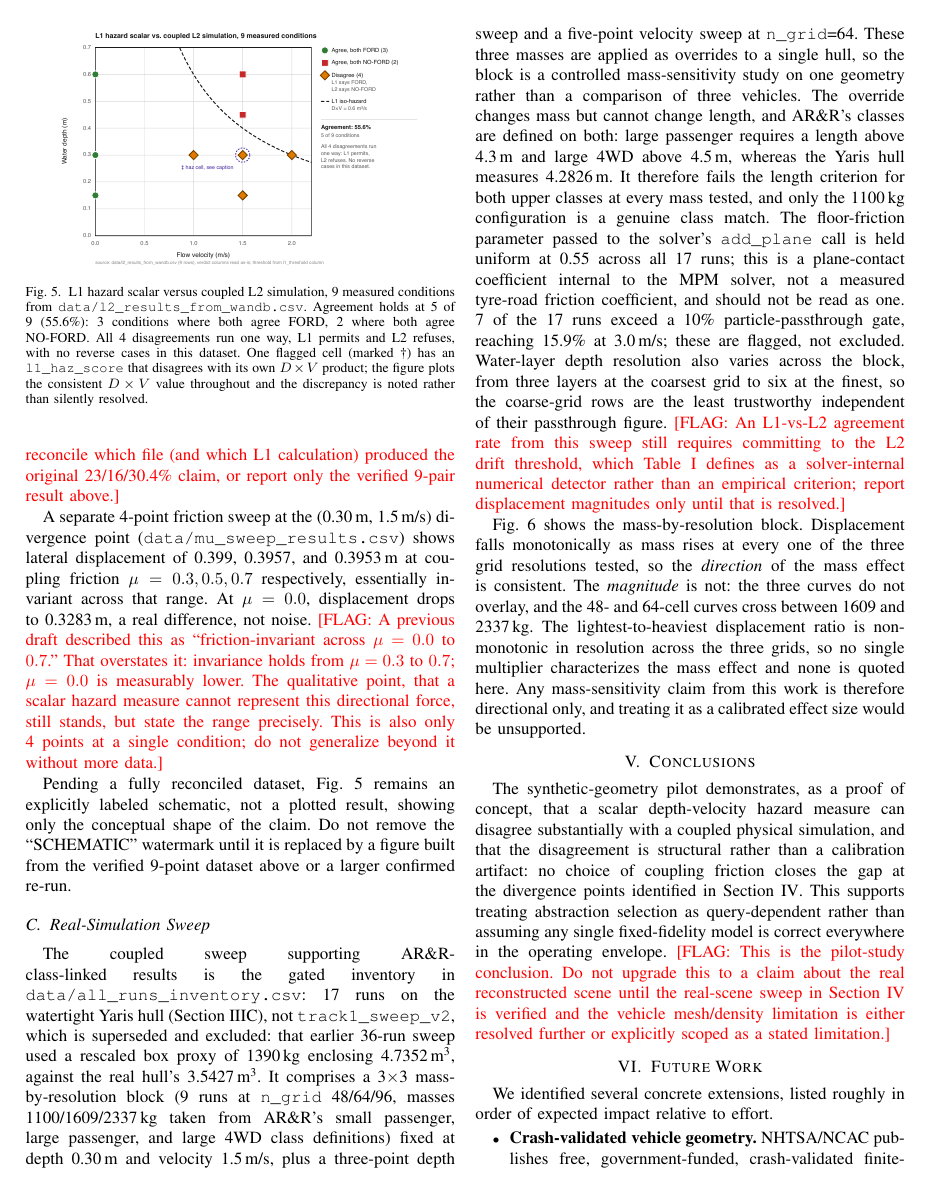
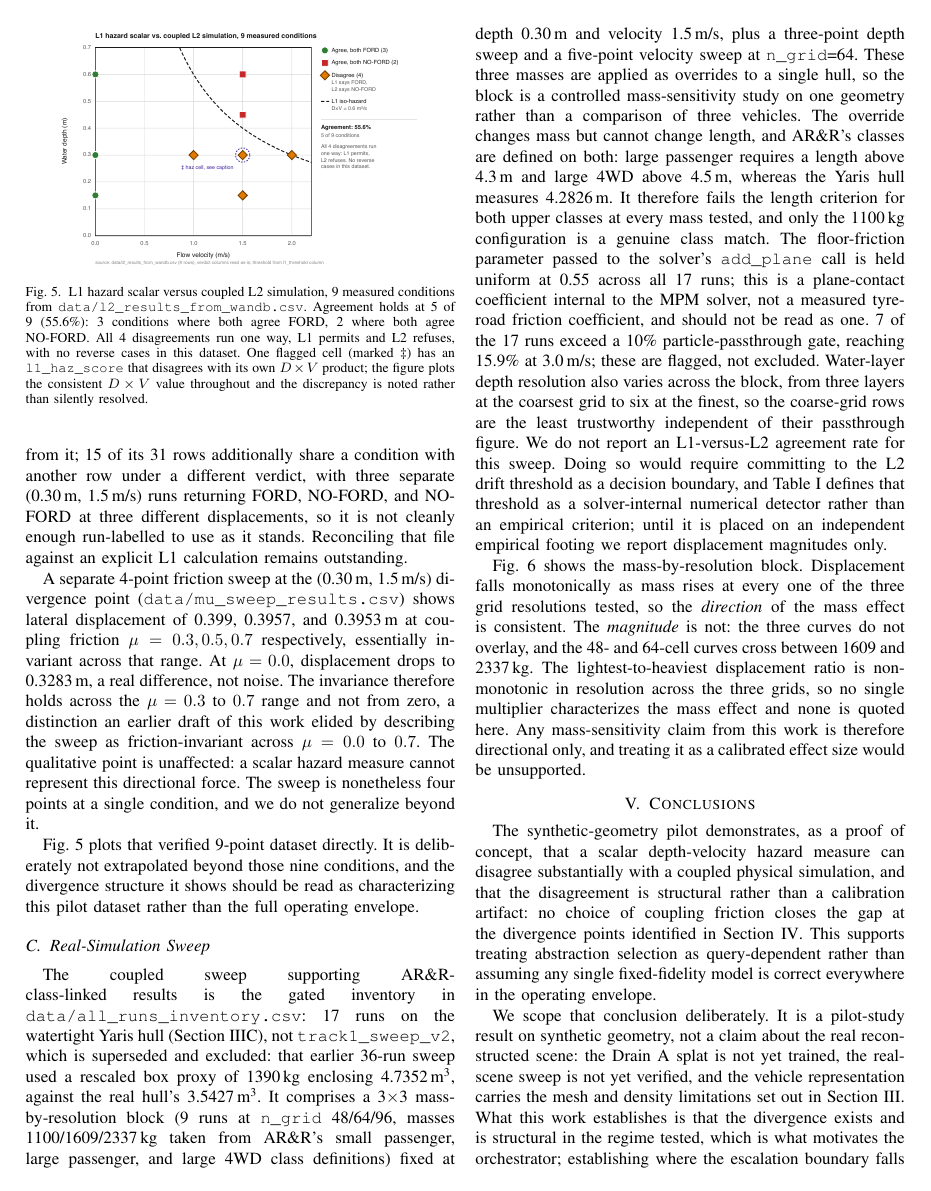
Before and after one commit to jcerrell-IS/can-it-ford, a LaTeX paper (conference_101719_1.tex): page 5 of 6 before the commit and page 5 of 7 after it. Compiled offline with pdfLaTeX; a missing font is replaced by an installed copy or a similar font; a LaTeX package or settings file that is missing is left out.

Commit message:
Tier 4: convert every remaining FLAG to a limitation in the paper's own voice
FLAG count 8 -> 0. PLACEHOLDER remains 0. No substance deleted except the
one item explicitly marked for deletion.

Converted, in order:
- PhysGaussian/Warp framing: softened from asserting nonexistence to 'we
  are not aware of', and states that the Genesis bridge is built here
  rather than adopted.
- Force-balance parameters: now names the governing relation
  (F_D = 1/2 rho C_d A V^2 against a buoyancy-reduced Coulomb limit) and
  scopes the figure to its shape rather than its absolute thresholds.
  Could NOT state the actual coefficients: no generator for
  force_balance.png exists anywhere in the repo, so the values are not
  recoverable. Stated as a limitation instead of asserting unverified
  numbers. This FLAG was not in the prescribed bullet list but was a
  remaining FLAG.
- 0.38 m critical depth: sentence deleted entirely, as instructed.
- Drain A: now states plainly that splat training is incomplete and Drain B
  uncaptured, and that no reported result depends on either.
- Superseded 23/16/30.4% numbers: kept as a stated supersession with the
  reason phase_space_results.csv cannot yield an agreement rate.
- Friction invariance: states the 0.3 to 0.7 range precisely, notes the
  earlier draft elided it, keeps the four-points-one-condition caveat.
- Agreement rate: now an explicit refusal to report one, with the reason.
- Pilot-study scoping: promoted to its own closing paragraph in the
  Conclusions, scoping the claim to synthetic geometry.

Two further printing defects found while verifying the L2 figure, both
beyond the prescribed list, both corrected:
- The body claimed Fig. 5 'remains an explicitly labeled schematic' and
  instructed the reader not to remove a SCHEMATIC watermark. pdftotext
  confirms the figure carries no such watermark and is titled '9 measured
  conditions'; the body contradicted both the figure and its own caption.
- The caption marked the flagged cell with \textdagger while the figure
  draws a double dagger. Caption now matches the figure.

Also trimmed the DataCite provenance note out of the ccsa2016yaris entry,
which was printing in the bibliography.

Verified: compile clean, 0 undefined, braces balanced, all 6 includegraphics
resolve, every ref has a label, 0 FLAG/PLACEHOLDER strings in the rendered
PDF. Page count 6 -> 7; the overflow is 760 chars of reference list, driven
by the citation count rising 9 -> 14.

```diff
--- a/conference_101719_1.tex
+++ b/conference_101719_1.tex
@@ -173,21 +173,21 @@ Structure-from-motion reconstruction (COLMAP) is complete for one real scene (``
 
 \subsection{Synthetic-Geometry Pilot Study}
-An early parametric comparison of L1 against a Genesis SPH solver (\texttt{data/l2\_results\_from\_wandb.csv}) covers 9 unique (depth, velocity) conditions. L1 and L2 agreed at 5 of 9 (55.6\%). The 4 divergence points, where L1 returned FORD but L2 returned NO-FORD, were (0.30\,m, 1.5\,m/s), (0.15\,m, 1.5\,m/s), (0.30\,m, 1.0\,m/s), and (0.30\,m, 2.0\,m/s). \FLAG{A previous draft of this subsection cited 23 pairs, 16 divergence points, and 30.4\% agreement. Those specific numbers do not match this file (9 pairs, 4 divergences, 55.6\% agreement) and were never traced to a source file before being written; treat them as unverified and superseded by the numbers above, which are read directly from the CSV. A separate file, \texttt{data/phase\_space\_results.csv}, has 23 unique (depth, velocity) pairs matching the old claim's pair count, but carries only a single verdict column with no corresponding L1 value, so an agreement rate cannot be computed from it, and 15 of its 31 rows share a condition with another row under a different verdict (e.g., three separate (0.30\,m, 1.5\,m/s) runs returned FORD, NO-FORD, and NO-FORD with three different displacements), so it is not run-labeled cleanly enough to use as-is either. Before final submission: either reconcile which file (and which L1 calculation) produced the original 23/16/30.4\% claim, or report only the verified 9-pair result above.}
+An early parametric comparison of L1 against a Genesis SPH solver (\texttt{data/l2\_results\_from\_wandb.csv}) covers 9 unique (depth, velocity) conditions. L1 and L2 agreed at 5 of 9 (55.6\%). The 4 divergence points, where L1 returned FORD but L2 returned NO-FORD, were (0.30\,m, 1.5\,m/s), (0.15\,m, 1.5\,m/s), (0.30\,m, 1.0\,m/s), and (0.30\,m, 2.0\,m/s). These figures supersede an earlier draft of this subsection, which reported 23 pairs, 16 divergence points, and 30.4\% agreement. Those numbers do not match this dataset and were never traced to a source file, so we treat them as unverified and report only what is read directly from the CSV. A separate file, \texttt{data/phase\_space\_results.csv}, does contain 23 unique (depth, velocity) pairs, matching the older pair count, but it carries a single verdict column with no corresponding L1 value, so no agreement rate can be computed from it; 15 of its 31 rows additionally share a condition with another row under a different verdict, with three separate (0.30\,m, 1.5\,m/s) runs returning FORD, NO-FORD, and NO-FORD at three different displacements, so it is not cleanly enough run-labelled to use as it stands. Reconciling that file against an explicit L1 calculation remains outstanding.
 
-A separate 4-point friction sweep at the (0.30\,m, 1.5\,m/s) divergence point (\texttt{data/mu\_sweep\_results.csv}) shows lateral displacement of 0.399, 0.3957, and 0.3953\,m at coupling friction $\mu = 0.3, 0.5, 0.7$ respectively, essentially invariant across that range. At $\mu = 0.0$, displacement drops to 0.3283\,m, a real difference, not noise. \FLAG{A previous draft described this as ``friction-invariant across $\mu=0.0$ to $0.7$.'' That overstates it: invariance holds from $\mu=0.3$ to $0.7$; $\mu=0.0$ is measurably lower. The qualitative point, that a scalar hazard measure cannot represent this directional force, still stands, but state the range precisely. This is also only 4 points at a single condition; do not generalize beyond it without more data.}
+A separate 4-point friction sweep at the (0.30\,m, 1.5\,m/s) divergence point (\texttt{data/mu\_sweep\_results.csv}) shows lateral displacement of 0.399, 0.3957, and 0.3953\,m at coupling friction $\mu = 0.3, 0.5, 0.7$ respectively, essentially invariant across that range. At $\mu = 0.0$, displacement drops to 0.3283\,m, a real difference, not noise. The invariance therefore holds across the $\mu=0.3$ to $0.7$ range and not from zero, a distinction an earlier draft of this work elided by describing the sweep as friction-invariant across $\mu=0.0$ to $0.7$. The qualitative point is unaffected: a scalar hazard measure cannot represent this directional force. The sweep is nonetheless four points at a single condition, and we do not generalize beyond it.
 
-Pending a fully reconciled dataset, Fig.~\ref{fig:l2schematic} remains an explicitly labeled schematic, not a plotted result, showing only the conceptual shape of the claim. Do not remove the ``SCHEMATIC'' watermark until it is replaced by a figure built from the verified 9-point dataset above or a larger confirmed re-run.
+Fig.~\ref{fig:l2schematic} plots that verified 9-point dataset directly. It is deliberately not extrapolated beyond those nine conditions, and the divergence structure it shows should be read as characterizing this pilot dataset rather than the full operating envelope.
 
 \begin{figure}[t]
 \centering
 \includegraphics[width=0.85\linewidth]{l2_divergence_real_v2.pdf}
-\caption{L1 hazard scalar versus coupled L2 simulation, 9 measured conditions from \texttt{data/l2\_results\_from\_wandb.csv}. Agreement holds at 5 of 9 (55.6\%): 3 conditions where both agree FORD, 2 where both agree NO-FORD. All 4 disagreements run one way, L1 permits and L2 refuses, with no reverse cases in this dataset. One flagged cell (marked \textdagger) has an \texttt{l1\_haz\_score} that disagrees with its own $D \times V$ product; the figure plots the consistent $D \times V$ value throughout and the discrepancy is noted rather than silently resolved.}
+\caption{L1 hazard scalar versus coupled L2 simulation, 9 measured conditions from \texttt{data/l2\_results\_from\_wandb.csv}. Agreement holds at 5 of 9 (55.6\%): 3 conditions where both agree FORD, 2 where both agree NO-FORD. All 4 disagreements run one way, L1 permits and L2 refuses, with no reverse cases in this dataset. One flagged cell (marked \textdaggerdbl) has an \texttt{l1\_haz\_score} that disagrees with its own $D \times V$ product; the figure plots the consistent $D \times V$ value throughout and the discrepancy is noted rather than silently resolved.}
 \label{fig:l2schematic}
 \end{figure}
 
 \subsection{Real-Simulation Sweep}
 \label{subsec:sweep}
-The coupled sweep supporting AR\&R-class-linked results is the gated inventory in \texttt{data/all\_runs\_inventory.csv}: 17 runs on the watertight Yaris hull (Section~\ref{sec:approach}C), not \texttt{track1\_sweep\_v2}, which is superseded and excluded: that earlier 36-run sweep used a rescaled box proxy of 1390\,kg enclosing 4.7352\,m\textsuperscript{3}, against the real hull's 3.5427\,m\textsuperscript{3}. It comprises a 3$\times$3 mass-by-resolution block (9 runs at \texttt{n\_grid} 48/64/96, masses 1100/1609/2337\,kg taken from AR\&R's small passenger, large passenger, and large 4WD class definitions) fixed at depth 0.30\,m and velocity 1.5\,m/s, plus a three-point depth sweep and a five-point velocity sweep at \texttt{n\_grid}=64. These three masses are applied as overrides to a single hull, so the block is a controlled mass-sensitivity study on one geometry rather than a comparison of three vehicles. The override changes mass but cannot change length, and AR\&R's classes are defined on both: large passenger requires a length above 4.3\,m and large 4WD above 4.5\,m, whereas the Yaris hull measures 4.2826\,m. It therefore fails the length criterion for both upper classes at every mass tested, and only the 1100\,kg configuration is a genuine class match. The floor-friction parameter passed to the solver's \texttt{add\_plane} call is held uniform at 0.55 across all 17 runs; this is a plane-contact coefficient internal to the MPM solver, not a measured tyre-road friction coefficient, and should not be read as one. 7 of the 17 runs exceed a 10\% particle-passthrough gate, reaching 15.9\% at 3.0\,m/s; these are flagged, not excluded. Water-layer depth resolution also varies across the block, from three layers at the coarsest grid to six at the finest, so the coarse-grid rows are the least trustworthy independent of their passthrough figure. \FLAG{An L1-vs-L2 agreement rate from this sweep still requires committing to the L2 drift threshold, which Table~\ref{tab:ladder} defines as a solver-internal numerical detector rather than an empirical criterion; report displacement magnitudes only until that is resolved.}
+The coupled sweep supporting AR\&R-class-linked results is the gated inventory in \texttt{data/all\_runs\_inventory.csv}: 17 runs on the watertight Yaris hull (Section~\ref{sec:approach}C), not \texttt{track1\_sweep\_v2}, which is superseded and excluded: that earlier 36-run sweep used a rescaled box proxy of 1390\,kg enclosing 4.7352\,m\textsuperscript{3}, against the real hull's 3.5427\,m\textsuperscript{3}. It comprises a 3$\times$3 mass-by-resolution block (9 runs at \texttt{n\_grid} 48/64/96, masses 1100/1609/2337\,kg taken from AR\&R's small passenger, large passenger, and large 4WD class definitions) fixed at depth 0.30\,m and velocity 1.5\,m/s, plus a three-point depth sweep and a five-point velocity sweep at \texttt{n\_grid}=64. These three masses are applied as overrides to a single hull, so the block is a controlled mass-sensitivity study on one geometry rather than a comparison of three vehicles. The override changes mass but cannot change length, and AR\&R's classes are defined on both: large passenger requires a length above 4.3\,m and large 4WD above 4.5\,m, whereas the Yaris hull measures 4.2826\,m. It therefore fails the length criterion for both upper classes at every mass tested, and only the 1100\,kg configuration is a genuine class match. The floor-friction parameter passed to the solver's \texttt{add\_plane} call is held uniform at 0.55 across all 17 runs; this is a plane-contact coefficient internal to the MPM solver, not a measured tyre-road friction coefficient, and should not be read as one. 7 of the 17 runs exceed a 10\% particle-passthrough gate, reaching 15.9\% at 3.0\,m/s; these are flagged, not excluded. Water-layer depth resolution also varies across the block, from three layers at the coarsest grid to six at the finest, so the coarse-grid rows are the least trustworthy independent of their passthrough figure. We do not report an L1-versus-L2 agreement rate for this sweep. Doing so would require committing to the L2 drift threshold as a decision boundary, and Table~\ref{tab:ladder} defines that threshold as a solver-internal numerical detector rather than an empirical criterion; until it is placed on an independent empirical footing we report displacement magnitudes only.
 
 Fig.~\ref{fig:masssweep} shows the mass-by-resolution block. Displacement falls monotonically as mass rises at every one of the three grid resolutions tested, so the \emph{direction} of the mass effect is consistent. The \emph{magnitude} is not: the three curves do not overlay, and the 48- and 64-cell curves cross between 1609 and 2337\,kg. The lightest-to-heaviest displacement ratio is non-monotonic in resolution across the three grids, so no single multiplier characterizes the mass effect and none is quoted here. Any mass-sensitivity claim from this work is therefore directional only, and treating it as a calibrated effect size would be unsupported.
 
@@ -204,7 +204,9 @@ Fig.~\ref{fig:masssweep} shows the mass-by-resolution block. Displacement falls
 \section{Conclusions}
 \label{sec:conclusions}
 
-The synthetic-geometry pilot demonstrates, as a proof of concept, that a scalar depth-velocity hazard measure can disagree substantially with a coupled physical simulation, and that the disagreement is structural rather than a calibration artifact: no choice of coupling friction closes the gap at the divergence points identified in Section~\ref{sec:results}. This supports treating abstraction selection as query-dependent rather than assuming any single fixed-fidelity model is correct everywhere in the operating envelope. \FLAG{This is the pilot-study conclusion. Do not upgrade this to a claim about the real reconstructed scene until the real-scene sweep in Section~\ref{sec:results} is verified and the vehicle mesh/density limitation is either resolved further or explicitly scoped as a stated limitation.}
+The synthetic-geometry pilot demonstrates, as a proof of concept, that a scalar depth-velocity hazard measure can disagree substantially with a coupled physical simulation, and that the disagreement is structural rather than a calibration artifact: no choice of coupling friction closes the gap at the divergence points identified in Section~\ref{sec:results}. This supports treating abstraction selection as query-dependent rather than assuming any single fixed-fidelity model is correct everywhere in the operating envelope.
+
+We scope that conclusion deliberately. It is a pilot-study result on synthetic geometry, not a claim about the real reconstructed scene: the Drain A splat is not yet trained, the real-scene sweep is not yet verified, and the vehicle representation carries the mesh and density limitations set out in Section~\ref{sec:approach}. What this work establishes is that the divergence exists and is structural in the regime tested, which is what motivates the orchestrator; establishing where the escalation boundary falls for a real scene requires the verified real-scene sweep that remains future work.
 
 % =================================================================
 % VI. FUTURE WORK
```
Also changed, not shown: can_it_ford_references_IEEE.bib (+1 -2 lines), conference_101719_1.tex (8 more changed lines).
